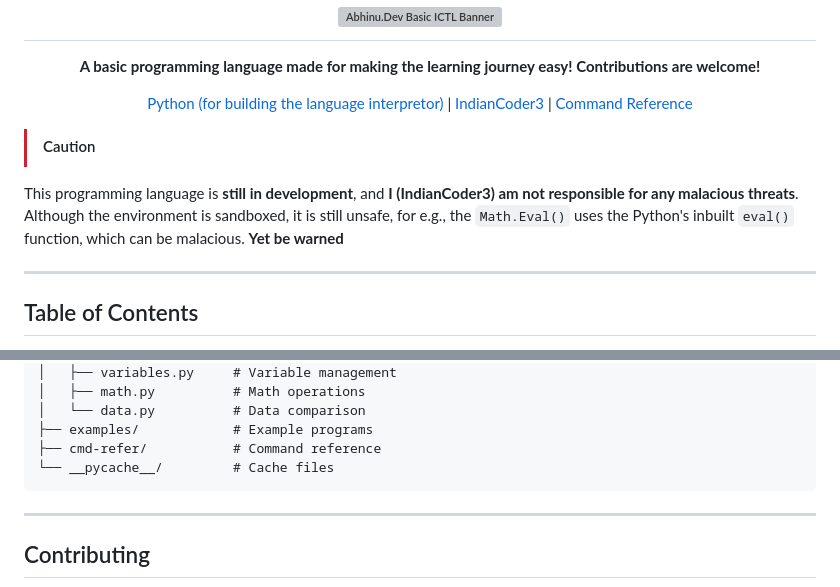
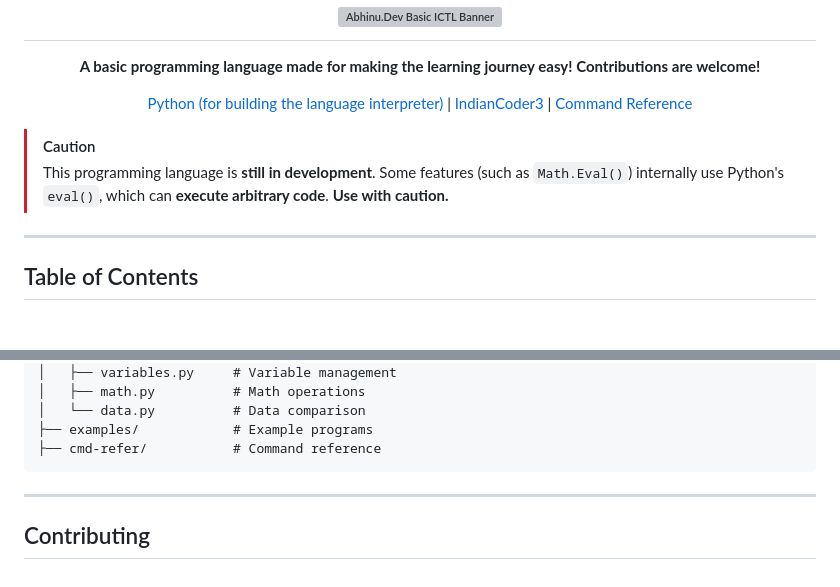
Before and after one commit to IndianCoder3/abhinu-dev_basic-ictl, a Markdown page: readme.md, 2 parts joined by grey strips. Drawn GitHub-style; grey boxes are pictures that could not be loaded.

````diff
--- a/readme.md
+++ b/readme.md
@@ -5,13 +9,15 @@
 <p align="center"><b>A basic programming language made for making the learning journey easy! Contributions are welcome!</b></p>
 
 <p align="center">
-    <a href="https://www.python.org">Python (for building the language interpretor)</a> |
+    <a href="https://www.python.org">Python (for building the language interpreter)</a> |
     <a href="https://indiancoder3.github.io">IndianCoder3</a> |
     <a href="#command-reference">Command Reference</a>
 </p>
 
-> [!Caution]
-This programming language is **still in development**, and **I (IndianCoder3) am not responsible for any malacious threats**. Although the environment is sandboxed, it is still unsafe, for e.g., the `Math.Eval()` uses the Python's inbuilt `eval()` function, which can be malacious. **Yet be warned**
+> [!CAUTION]
+> This programming language is **still in development**.
+> Some features (such as `Math.Eval()`) internally use Python's `eval()`,
+> which can **execute arbitrary code**. **Use with caution.**
 
 ---
 
@@ -504,7 +510,6 @@ ictl/
 │   └── data.py          # Data comparison
 ├── examples/            # Example programs
 ├── cmd-refer/           # Command reference
-└── __pycache__/         # Cache files
 ```
 
 ---
````
Also changed, not shown: other parts of readme.md (+4 -0 lines).
